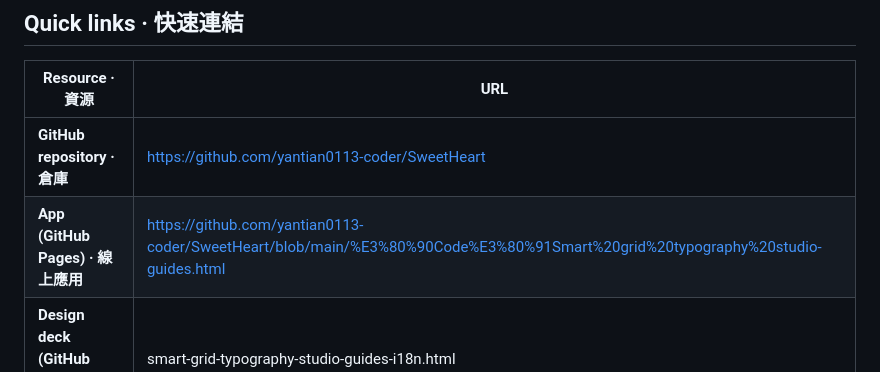
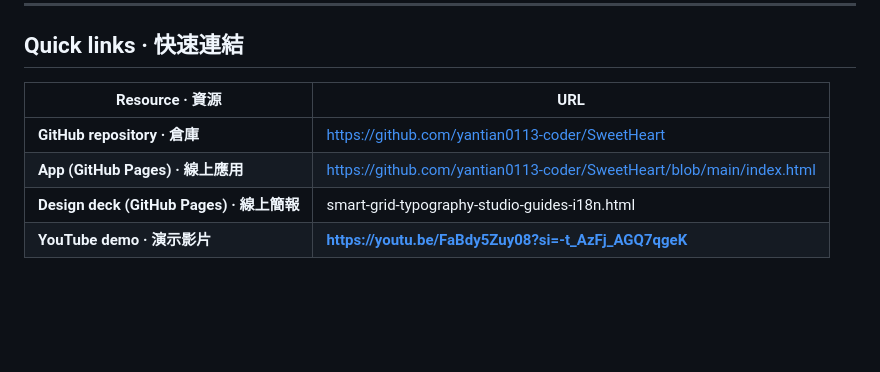
Before and after one commit to yantian0113-coder/SweetHeart, a Markdown page: README.md, the part around the change. GitHub-like rendering; blank space fills up the shorter version.

```diff
--- a/README.md
+++ b/README.md
@@ -38,7 +38,7 @@
 | Resource · 資源 | URL |
 | --- | --- |
 | **GitHub repository · 倉庫** | https://github.com/yantian0113-coder/SweetHeart|
-| **App (GitHub Pages) · 線上應用** |https://github.com/yantian0113-coder/SweetHeart/blob/main/%E3%80%90Code%E3%80%91Smart%20grid%20typography%20studio-guides.html|
+| **App (GitHub Pages) · 線上應用** |https://github.com/yantian0113-coder/SweetHeart/blob/main/index.html|
 | **Design deck (GitHub Pages) · 線上簡報** | smart-grid-typography-studio-guides-i18n.html|
 | **YouTube demo · 演示影片** | **https://youtu.be/FaBdy5Zuy08?si=-t_AzFj_AGQ7qgeK** |
 
```
